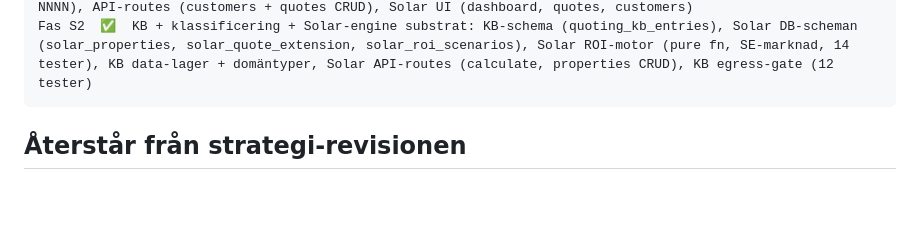
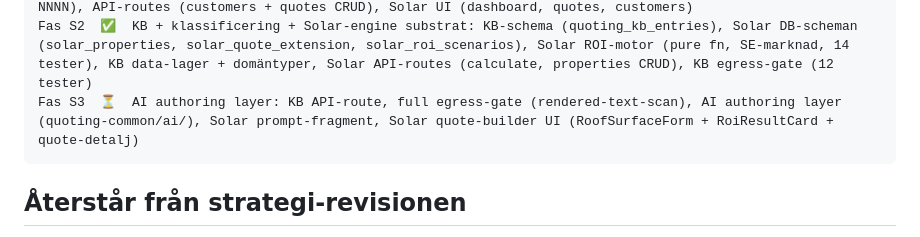
Before and after one commit to torssongaming-star/mailmind-landing, a Markdown page: .claude/context/project-state.md, the part around the change. GitHub-like rendering; blank space fills up the shorter version.

Commit message:
docs: S3 task-pack + project-state roadmap update
- docs/architecture/tasks/phase-s3.md: 6 tasks
    S3-1  KB API-route (CRUD, owner/admin-gated, visibility-promotion audit-logged)
    S3-2  Full egress-gate — runEgressGate with rendered-text scan (completes S2-5 spec)
    S3-3  AI authoring layer (lib/quoting-common/ai/) — universal, vertical-agnostic
    S3-4  Solar prompt fragments + AI-draft mode on calculate route
    S3-5  Solar quote-builder UI (RoofSurfaceForm, RoiResultCard, quote detail page)
    S3-6  Final verification + docs sync
- project-state.md: Fas S3 ⏳ added to roadmap
- S3 requires no new DB migration (all tables created in S2)

````diff
--- a/.claude/context/project-state.md
+++ b/.claude/context/project-state.md
@@ -84,6 +84,7 @@ Fas 24  ✅  Strategi-revisions kritiska fixar — P2.1 fejk-entitlements, P2.2
 Fas S0  ✅  Quoting-plattformen: DB-scheman, entitlement-helper, produktregister, solar route-skelett, import-boundary lint, nav-switcher (QUOTING_NAV_ENABLED)
 Fas S1  ✅  Quoting-common kernel: DB-scheman (8 tabeller), domäntyper, data-lager, state machine (OFF-YYYY-NNNN), API-routes (customers + quotes CRUD), Solar UI (dashboard, quotes, customers)
 Fas S2  ✅  KB + klassificering + Solar-engine substrat: KB-schema (quoting_kb_entries), Solar DB-scheman (solar_properties, solar_quote_extension, solar_roi_scenarios), Solar ROI-motor (pure fn, SE-marknad, 14 tester), KB data-lager + domäntyper, Solar API-routes (calculate, properties CRUD), KB egress-gate (12 tester)
+Fas S3  ⏳  AI authoring layer: KB API-route, full egress-gate (rendered-text-scan), AI authoring layer (quoting-common/ai/), Solar prompt-fragment, Solar quote-builder UI (RoofSurfaceForm + RoiResultCard + quote-detalj)
 ```
 
 ## Återstår från strategi-revisionen
````
Also changed, not shown: 1 other file.
